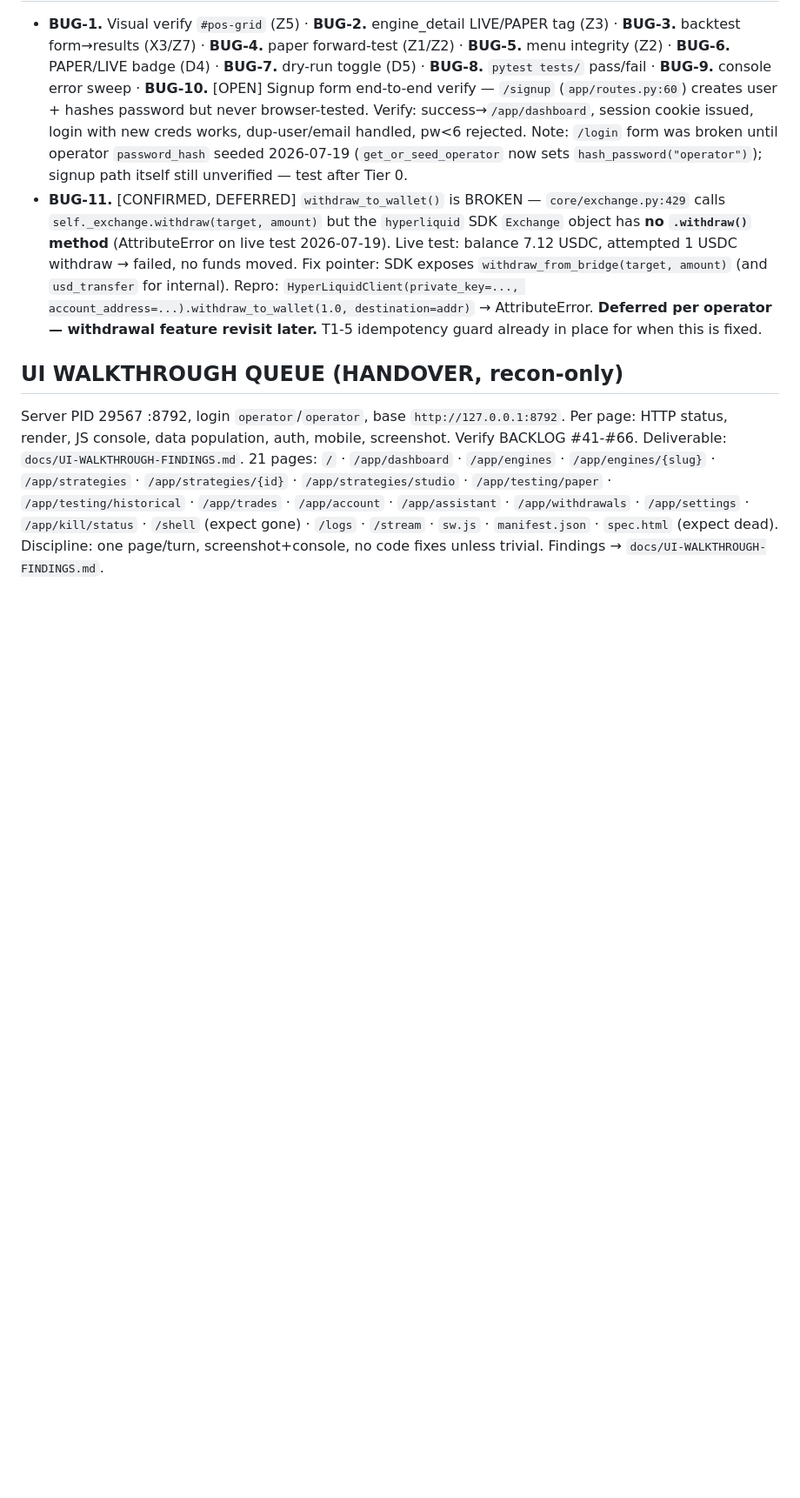
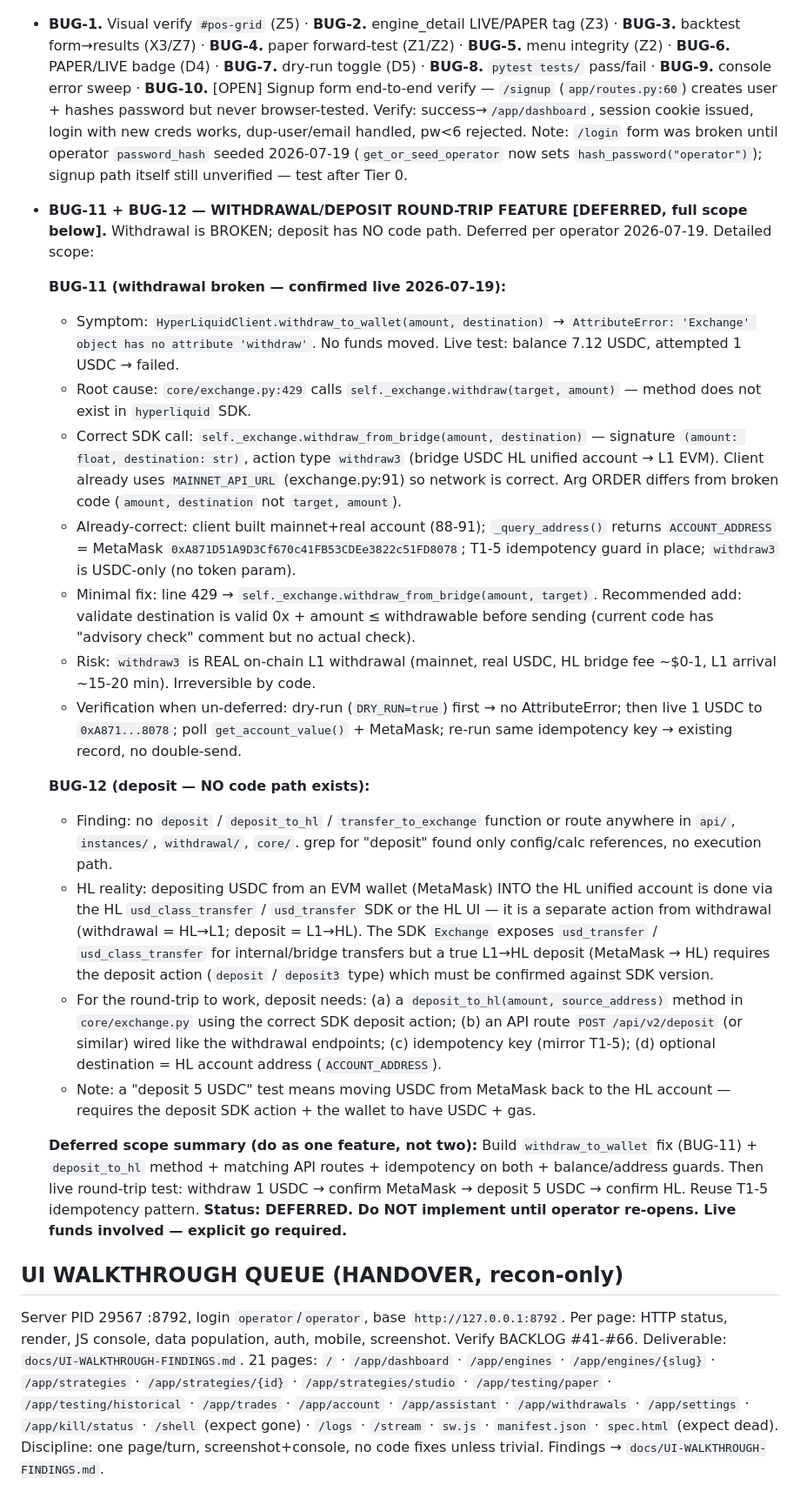
Before and after one commit to karma-devops/strategy-engine, a Markdown page: docs/TASK-LIST.md, the part around the change. Shown at 87% size. GitHub-like rendering; blank space fills up the shorter version.

```diff
--- a/docs/TASK-LIST.md
+++ b/docs/TASK-LIST.md
@@ -99,7 +99,25 @@
 
 ## BUGHUNT — Live Frontend (pre-beta, must actually use UI)
 - **BUG-1.** Visual verify `#pos-grid` (Z5) · **BUG-2.** engine_detail LIVE/PAPER tag (Z3) · **BUG-3.** backtest form→results (X3/Z7) · **BUG-4.** paper forward-test (Z1/Z2) · **BUG-5.** menu integrity (Z2) · **BUG-6.** PAPER/LIVE badge (D4) · **BUG-7.** dry-run toggle (D5) · **BUG-8.** `pytest tests/` pass/fail · **BUG-9.** console error sweep · **BUG-10.** [OPEN] Signup form end-to-end verify — `/signup` (`app/routes.py:60`) creates user + hashes password but never browser-tested. Verify: success→`/app/dashboard`, session cookie issued, login with new creds works, dup-user/email handled, pw<6 rejected. Note: `/login` form was broken until operator `password_hash` seeded 2026-07-19 (`get_or_seed_operator` now sets `hash_password("operator")`); signup path itself still unverified — test after Tier 0.
-- **BUG-11.** [CONFIRMED, DEFERRED] `withdraw_to_wallet()` is BROKEN — `core/exchange.py:429` calls `self._exchange.withdraw(target, amount)` but the `hyperliquid` SDK `Exchange` object has **no `.withdraw()` method** (AttributeError on live test 2026-07-19). Live test: balance 7.12 USDC, attempted 1 USDC withdraw → failed, no funds moved. Fix pointer: SDK exposes `withdraw_from_bridge(target, amount)` (and `usd_transfer` for internal). Repro: `HyperLiquidClient(private_key=..., account_address=...).withdraw_to_wallet(1.0, destination=addr)` → AttributeError. **Deferred per operator — withdrawal feature revisit later.** T1-5 idempotency guard already in place for when this is fixed.
+- **BUG-11 + BUG-12 — WITHDRAWAL/DEPOSIT ROUND-TRIP FEATURE [DEFERRED, full scope below].** Withdrawal is BROKEN; deposit has NO code path. Deferred per operator 2026-07-19. Detailed scope:
+
+  **BUG-11 (withdrawal broken — confirmed live 2026-07-19):**
+  - Symptom: `HyperLiquidClient.withdraw_to_wallet(amount, destination)` → `AttributeError: 'Exchange' object has no attribute 'withdraw'`. No funds moved. Live test: balance 7.12 USDC, attempted 1 USDC → failed.
+  - Root cause: `core/exchange.py:429` calls `self._exchange.withdraw(target, amount)` — method does not exist in `hyperliquid` SDK.
+  - Correct SDK call: `self._exchange.withdraw_from_bridge(amount, destination)` — signature `(amount: float, destination: str)`, action type `withdraw3` (bridge USDC HL unified account → L1 EVM). Client already uses `MAINNET_API_URL` (exchange.py:91) so network is correct. Arg ORDER differs from broken code (`amount, destination` not `target, amount`).
+  - Already-correct: client built mainnet+real account (88-91); `_query_address()` returns `ACCOUNT_ADDRESS` = MetaMask `0xA871D51A9D3Cf670c41FB53CDEe3822c51FD8078`; T1-5 idempotency guard in place; `withdraw3` is USDC-only (no token param).
+  - Minimal fix: line 429 → `self._exchange.withdraw_from_bridge(amount, target)`. Recommended add: validate destination is valid 0x + amount ≤ withdrawable before sending (current code has "advisory check" comment but no actual check).
+  - Risk: `withdraw3` is REAL on-chain L1 withdrawal (mainnet, real USDC, HL bridge fee ~$0-1, L1 arrival ~15-20 min). Irreversible by code.
+  - Verification when un-deferred: dry-run (`DRY_RUN=true`) first → no AttributeError; then live 1 USDC to `0xA871...8078`; poll `get_account_value()` + MetaMask; re-run same idempotency key → existing record, no double-send.
+
+  **BUG-12 (deposit — NO code path exists):**
+  - Finding: no `deposit` / `deposit_to_hl` / `transfer_to_exchange` function or route anywhere in `api/`, `instances/`, `withdrawal/`, `core/`. grep for "deposit" found only config/calc references, no execution path.
+  - HL reality: depositing USDC from an EVM wallet (MetaMask) INTO the HL unified account is done via the HL `usd_class_transfer` / `usd_transfer` SDK or the HL UI — it is a separate action from withdrawal (withdrawal = HL→L1; deposit = L1→HL). The SDK `Exchange` exposes `usd_transfer` / `usd_class_transfer` for internal/bridge transfers but a true L1→HL deposit (MetaMask → HL) requires the deposit action (`deposit` / `deposit3` type) which must be confirmed against SDK version.
+  - For the round-trip to work, deposit needs: (a) a `deposit_to_hl(amount, source_address)` method in `core/exchange.py` using the correct SDK deposit action; (b) an API route `POST /api/v2/deposit` (or similar) wired like the withdrawal endpoints; (c) idempotency key (mirror T1-5); (d) optional destination = HL account address (`ACCOUNT_ADDRESS`).
+  - Note: a "deposit 5 USDC" test means moving USDC from MetaMask back to the HL account — requires the deposit SDK action + the wallet to have USDC + gas.
+
+  **Deferred scope summary (do as one feature, not two):** Build `withdraw_to_wallet` fix (BUG-11) + `deposit_to_hl` method + matching API routes + idempotency on both + balance/address guards. Then live round-trip test: withdraw 1 USDC → confirm MetaMask → deposit 5 USDC → confirm HL. Reuse T1-5 idempotency pattern.
+  **Status: DEFERRED. Do NOT implement until operator re-opens. Live funds involved — explicit go required.**
 
 ## UI WALKTHROUGH QUEUE (HANDOVER, recon-only)
 Server PID 29567 :8792, login `operator`/`operator`, base `http://127.0.0.1:8792`.
```
Also changed, not shown: CONTEXT.md (+9 -0 lines), NOTES.md (+9 -0 lines).
